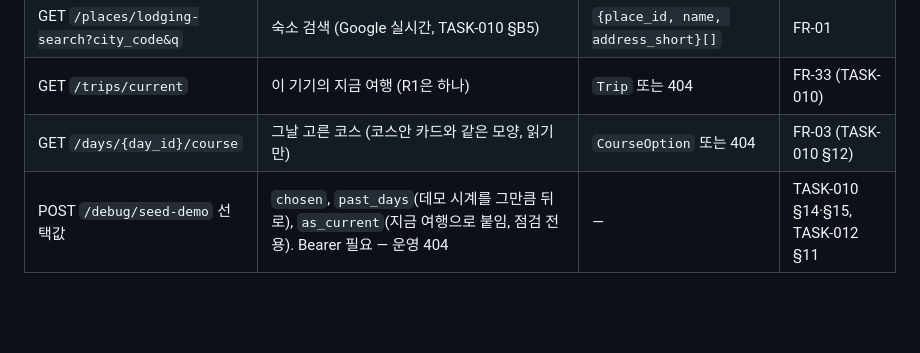
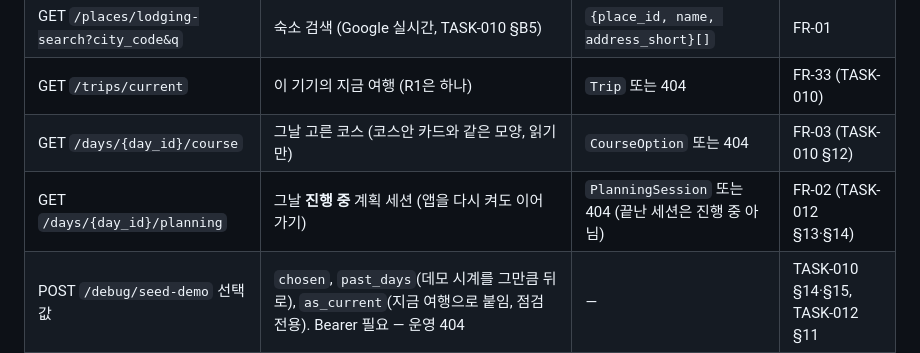
Before and after one commit to csh0616/TripFriends, a Markdown page: docs/API-001_API-Specification.md, the part around the change. GitHub-like rendering; blank space fills up the shorter version.

```diff
--- a/docs/API-001_API-Specification.md
+++ b/docs/API-001_API-Specification.md
@@ -35,6 +35,7 @@
 | GET `/places/lodging-search?city_code&q` | 숙소 검색 (Google 실시간, TASK-010 §B5) | `{place_id, name, address_short}[]` | FR-01 |
 | GET `/trips/current` | 이 기기의 지금 여행 (R1은 하나) | `Trip` 또는 404 | FR-33 (TASK-010) |
 | GET `/days/{day_id}/course` | 그날 고른 코스 (코스안 카드와 같은 모양, 읽기만) | `CourseOption` 또는 404 | FR-03 (TASK-010 §12) |
+| GET `/days/{day_id}/planning` | 그날 **진행 중** 계획 세션 (앱을 다시 켜도 이어 가기) | `PlanningSession` 또는 404 (끝난 세션은 진행 중 아님) | FR-02 (TASK-012 §13·§14) |
 | POST `/debug/seed-demo` 선택값 | `chosen`, `past_days`(데모 시계를 그만큼 뒤로), `as_current`(지금 여행으로 붙임, 점검 전용). Bearer 필요 — 운영 404 | — | TASK-010 §14·§15, TASK-012 §11 |
 
 ### 2-2. 계획 대화 (FR-02~03)
```
Also changed, not shown: docs/DATA-001_Data-Model.md (+18 -0 lines), docs/tasks/TASK-012_Storage-and-Account.md (+11 -2 lines).
